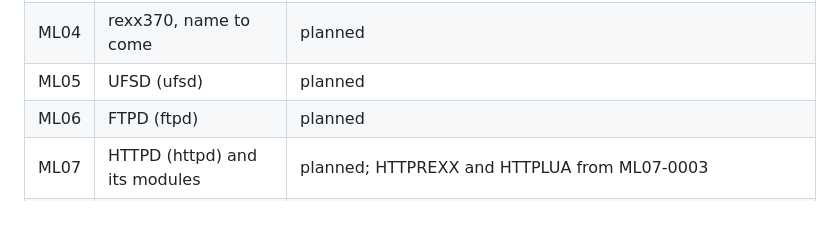
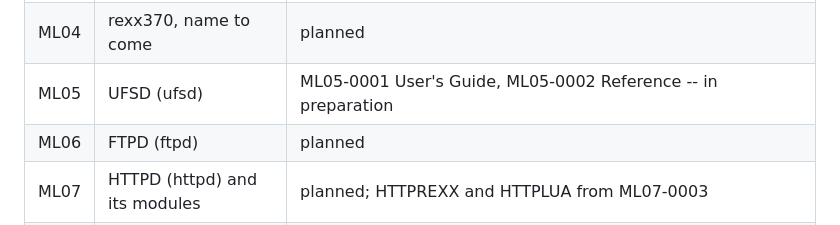
Before and after one commit to mvslovers/bookmaster, a Markdown page: README.md, the part around the change. Drawn GitHub-style.

Commit message:
README: ML05 books, UFSD, in preparation

```diff
--- a/README.md
+++ b/README.md
@@ -193,7 +193,7 @@ row gets an area when its first book starts: add the row here first.
 | ML02 | MBT (mbt), version 3 | ML02-0001 User's Guide, ML02-0002 Reference |
 | ML03 | BREXX/370 (brexx370) | ML03-0001 User's Guide, ML03-0002 Reference, ML03-0003 Library and Samples -- in preparation |
 | ML04 | rexx370, name to come | planned |
-| ML05 | UFSD (ufsd) | planned |
+| ML05 | UFSD (ufsd) | ML05-0001 User's Guide, ML05-0002 Reference -- in preparation |
 | ML06 | FTPD (ftpd) | planned |
 | ML07 | HTTPD (httpd) and its modules | planned; HTTPREXX and HTTPLUA from ML07-0003 |
 | ML08 | mvsMF (mvsmf) | planned |
```
